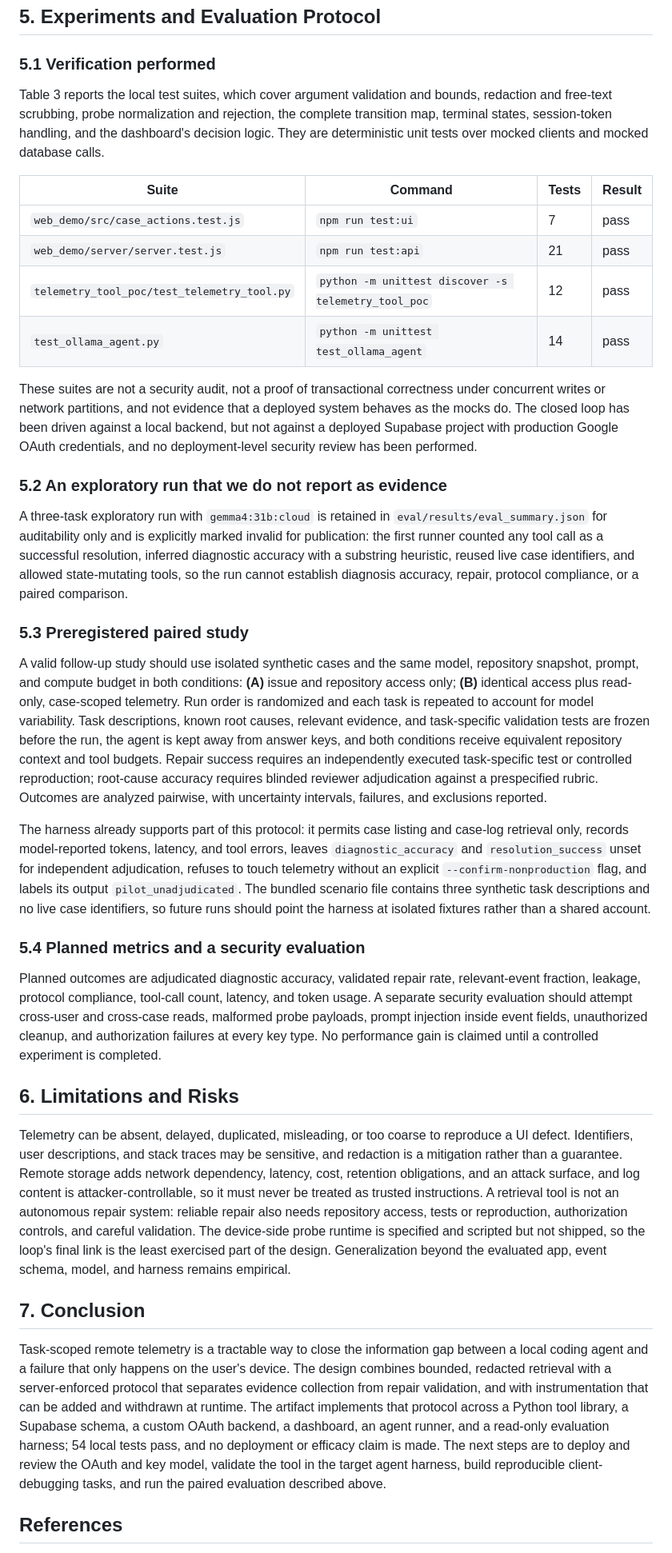
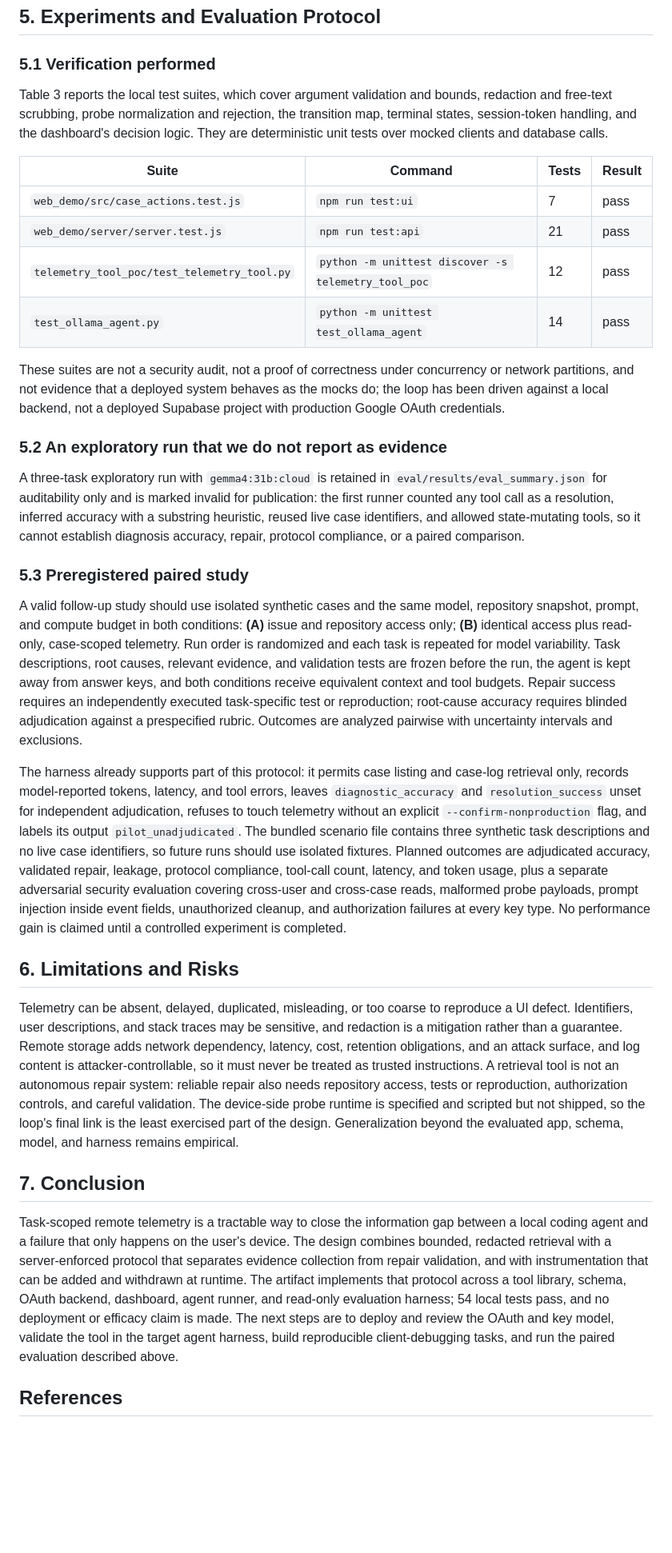
Before and after one commit to kaggle-llm/Remote-Telemetry-Tool-Closed-Loop-Debugging-for-Repository-Level-Coding-Agents, a Markdown page: telemetry_tool_poc/PAPER_DRAFT.md, the part around one of its changes. Shown at 80% size. GitHub-like rendering; blank space fills up the shorter version.

```diff
--- a/telemetry_tool_poc/PAPER_DRAFT.md
+++ b/telemetry_tool_poc/PAPER_DRAFT.md
@@ -128,7 +123,7 @@ The device side is specified in `IOS_HIGHLIGHT_SCENARIO.md` and exercised by `ai
 
 ### 5.1 Verification performed
 
-Table 3 reports the local test suites, which cover argument validation and bounds, redaction and free-text scrubbing, probe normalization and rejection, the complete transition map, terminal states, session-token handling, and the dashboard's decision logic. They are deterministic unit tests over mocked clients and mocked database calls.
+Table 3 reports the local test suites, which cover argument validation and bounds, redaction and free-text scrubbing, probe normalization and rejection, the transition map, terminal states, session-token handling, and the dashboard's decision logic. They are deterministic unit tests over mocked clients and database calls.
 
 | Suite | Command | Tests | Result |
 | --- | --- | --- | --- |
@@ -137,29 +132,25 @@ Table 3 reports the local test suites, which cover argument validation and bound
 | `telemetry_tool_poc/test_telemetry_tool.py` | `python -m unittest discover -s telemetry_tool_poc` | 12 | pass |
 | `test_ollama_agent.py` | `python -m unittest test_ollama_agent` | 14 | pass |
 
-These suites are not a security audit, not a proof of transactional correctness under concurrent writes or network partitions, and not evidence that a deployed system behaves as the mocks do. The closed loop has been driven against a local backend, but not against a deployed Supabase project with production Google OAuth credentials, and no deployment-level security review has been performed.
+These suites are not a security audit, not a proof of correctness under concurrency or network partitions, and not evidence that a deployed system behaves as the mocks do; the loop has been driven against a local backend, not a deployed Supabase project with production Google OAuth credentials.
 
 ### 5.2 An exploratory run that we do not report as evidence
 
-A three-task exploratory run with `gemma4:31b:cloud` is retained in `eval/results/eval_summary.json` for auditability only and is explicitly marked invalid for publication: the first runner counted any tool call as a successful resolution, inferred diagnostic accuracy with a substring heuristic, reused live case identifiers, and allowed state-mutating tools, so the run cannot establish diagnosis accuracy, repair, protocol compliance, or a paired comparison.
+A three-task exploratory run with `gemma4:31b:cloud` is retained in `eval/results/eval_summary.json` for auditability only and is marked invalid for publication: the first runner counted any tool call as a resolution, inferred accuracy with a substring heuristic, reused live case identifiers, and allowed state-mutating tools, so it cannot establish diagnosis accuracy, repair, protocol compliance, or a paired comparison.
 
 ### 5.3 Preregistered paired study
 
-A valid follow-up study should use isolated synthetic cases and the same model, repository snapshot, prompt, and compute budget in both conditions: **(A)** issue and repository access only; **(B)** identical access plus read-only, case-scoped telemetry. Run order is randomized and each task is repeated to account for model variability. Task descriptions, known root causes, relevant evidence, and task-specific validation tests are frozen before the run, the agent is kept away from answer keys, and both conditions receive equivalent repository context and tool budgets. Repair success requires an independently executed task-specific test or controlled reproduction; root-cause accuracy requires blinded reviewer adjudication against a prespecified rubric. Outcomes are analyzed pairwise, with uncertainty intervals, failures, and exclusions reported.
+A valid follow-up study should use isolated synthetic cases and the same model, repository snapshot, prompt, and compute budget in both conditions: **(A)** issue and repository access only; **(B)** identical access plus read-only, case-scoped telemetry. Run order is randomized and each task is repeated for model variability. Task descriptions, root causes, relevant evidence, and validation tests are frozen before the run, the agent is kept away from answer keys, and both conditions receive equivalent context and tool budgets. Repair success requires an independently executed task-specific test or reproduction; root-cause accuracy requires blinded adjudication against a prespecified rubric. Outcomes are analyzed pairwise with uncertainty intervals and exclusions.
 
-The harness already supports part of this protocol: it permits case listing and case-log retrieval only, records model-reported tokens, latency, and tool errors, leaves `diagnostic_accuracy` and `resolution_success` unset for independent adjudication, refuses to touch telemetry without an explicit `--confirm-nonproduction` flag, and labels its output `pilot_unadjudicated`. The bundled scenario file contains three synthetic task descriptions and no live case identifiers, so future runs should point the harness at isolated fixtures rather than a shared account.
-
-### 5.4 Planned metrics and a security evaluation
-
-Planned outcomes are adjudicated diagnostic accuracy, validated repair rate, relevant-event fraction, leakage, protocol compliance, tool-call count, latency, and token usage. A separate security evaluation should attempt cross-user and cross-case reads, malformed probe payloads, prompt injection inside event fields, unauthorized cleanup, and authorization failures at every key type. No performance gain is claimed until a controlled experiment is completed.
+The harness already supports part of this protocol: it permits case listing and case-log retrieval only, records model-reported tokens, latency, and tool errors, leaves `diagnostic_accuracy` and `resolution_success` unset for independent adjudication, refuses to touch telemetry without an explicit `--confirm-nonproduction` flag, and labels its output `pilot_unadjudicated`. The bundled scenario file contains three synthetic task descriptions and no live case identifiers, so future runs should use isolated fixtures. Planned outcomes are adjudicated accuracy, validated repair, leakage, protocol compliance, tool-call count, latency, and token usage, plus a separate adversarial security evaluation covering cross-user and cross-case reads, malformed probe payloads, prompt injection inside event fields, unauthorized cleanup, and authorization failures at every key type. No performance gain is claimed until a controlled experiment is completed.
 
 ## 6. Limitations and Risks
 
-Telemetry can be absent, delayed, duplicated, misleading, or too coarse to reproduce a UI defect. Identifiers, user descriptions, and stack traces may be sensitive, and redaction is a mitigation rather than a guarantee. Remote storage adds network dependency, latency, cost, retention obligations, and an attack surface, and log content is attacker-controllable, so it must never be treated as trusted instructions. A retrieval tool is not an autonomous repair system: reliable repair also needs repository access, tests or reproduction, authorization controls, and careful validation. The device-side probe runtime is specified and scripted but not shipped, so the loop's final link is the least exercised part of the design. Generalization beyond the evaluated app, event schema, model, and harness remains empirical.
+Telemetry can be absent, delayed, duplicated, misleading, or too coarse to reproduce a UI defect. Identifiers, user descriptions, and stack traces may be sensitive, and redaction is a mitigation rather than a guarantee. Remote storage adds network dependency, latency, cost, retention obligations, and an attack surface, and log content is attacker-controllable, so it must never be treated as trusted instructions. A retrieval tool is not an autonomous repair system: reliable repair also needs repository access, tests or reproduction, authorization controls, and careful validation. The device-side probe runtime is specified and scripted but not shipped, so the loop's final link is the least exercised part of the design. Generalization beyond the evaluated app, schema, model, and harness remains empirical.
 
 ## 7. Conclusion
 
-Task-scoped remote telemetry is a tractable way to close the information gap between a local coding agent and a failure that only happens on the user's device. The design combines bounded, redacted retrieval with a server-enforced protocol that separates evidence collection from repair validation, and with instrumentation that can be added and withdrawn at runtime. The artifact implements that protocol across a Python tool library, a Supabase schema, a custom OAuth backend, a dashboard, an agent runner, and a read-only evaluation harness; 54 local tests pass, and no deployment or efficacy claim is made. The next steps are to deploy and review the OAuth and key model, validate the tool in the target agent harness, build reproducible client-debugging tasks, and run the paired evaluation described above.
+Task-scoped remote telemetry is a tractable way to close the information gap between a local coding agent and a failure that only happens on the user's device. The design combines bounded, redacted retrieval with a server-enforced protocol that separates evidence collection from repair validation, and with instrumentation that can be added and withdrawn at runtime. The artifact implements that protocol across a tool library, schema, OAuth backend, dashboard, agent runner, and read-only evaluation harness; 54 local tests pass, and no deployment or efficacy claim is made. The next steps are to deploy and review the OAuth and key model, validate the tool in the target agent harness, build reproducible client-debugging tasks, and run the paired evaluation described above.
 
 ## References
 
```
Also changed, not shown: other parts of telemetry_tool_poc/PAPER_DRAFT.md (+21 -26 lines).
